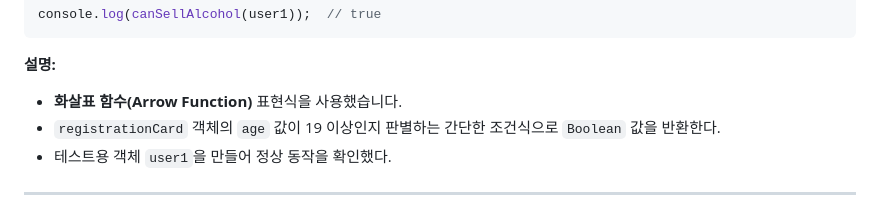
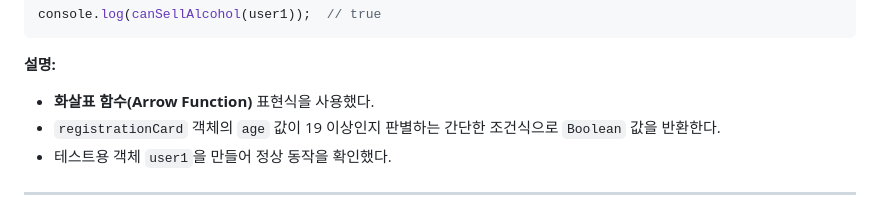
Before and after one commit to bethest4r/homework-js, a Markdown page: md/week1.md, the part around the change. GitHub-like rendering.

Commit message:
[fix] 1주차 md파일 오타 수정

```diff
--- a/md/week1.md
+++ b/md/week1.md
@@ -181,7 +181,7 @@ console.log(canSellAlcohol(user1));  // true
 
 **설명:**
 
-* **화살표 함수(Arrow Function)** 표현식을 사용했습니다.
+* **화살표 함수(Arrow Function)** 표현식을 사용했다.
 * `registrationCard` 객체의 `age` 값이 19 이상인지 판별하는 간단한 조건식으로 `Boolean` 값을 반환한다.
 * 테스트용 객체 `user1`을 만들어 정상 동작을 확인했다.
 
```
